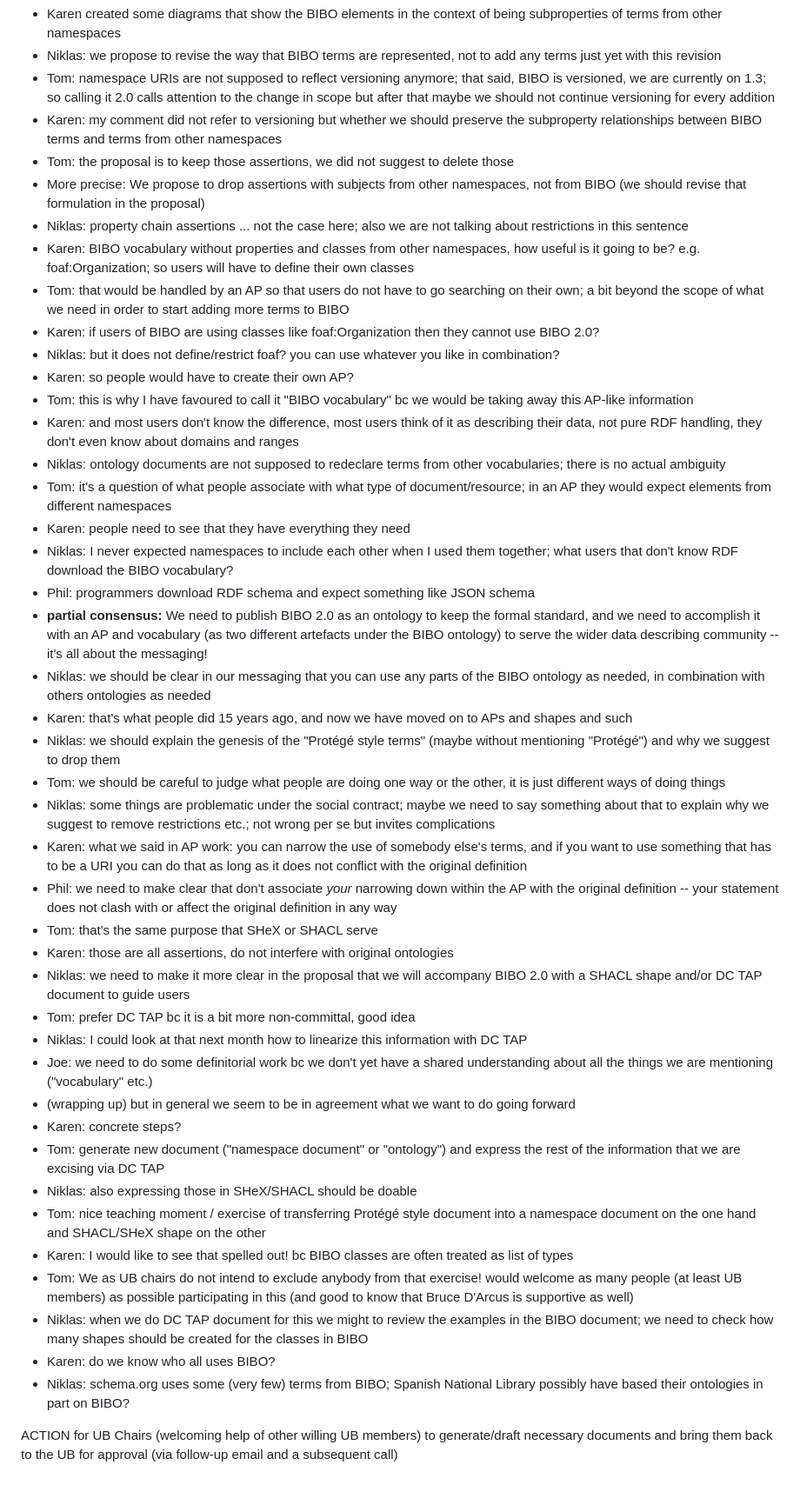
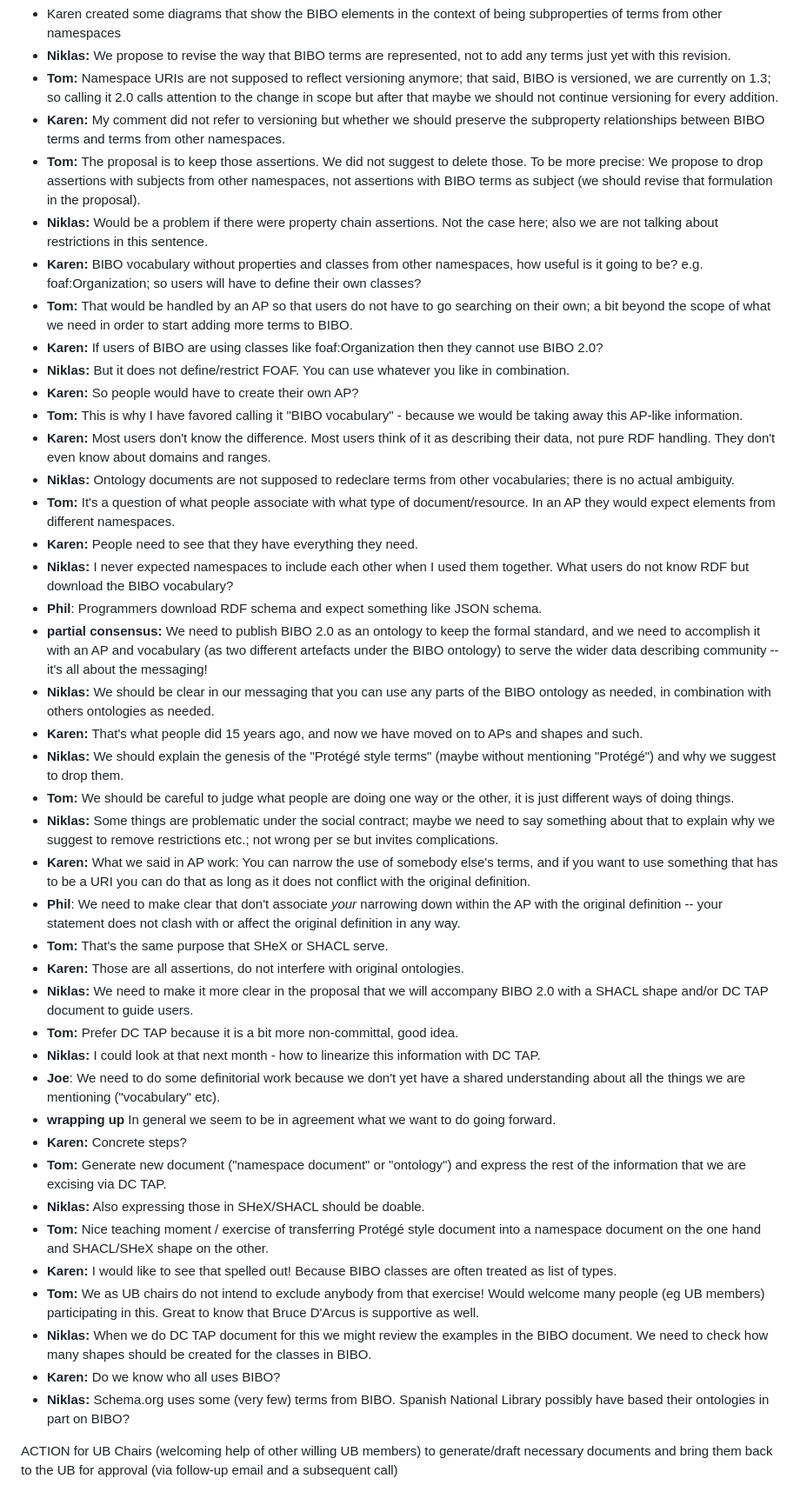
Before and after one commit to dcmi/bibo, a Markdown page: minutes/2026-02-17.bibo_documentation_call.md, the part around one of its changes. Shown at 87% size. Rendered like a GitHub page.

```diff
--- a/minutes/2026-02-17.bibo_documentation_call.md
+++ b/minutes/2026-02-17.bibo_documentation_call.md
@@ -50,45 +50,44 @@ Issues discussed on this call will be considered by the Usage Board before decid
 - Karen created some diagrams that show the BIBO elements in the context of being subproperties of terms from other namespaces
-- Niklas: we propose to revise the way that BIBO terms are represented, not to add any terms just yet with this revision
-- Tom: namespace URIs are not supposed to reflect versioning anymore; that said, BIBO is versioned, we are currently on 1.3; so calling it 2.0 calls attention to the change in scope but after that maybe we should not continue versioning for every addition
-- Karen: my comment did not refer to versioning but whether we should preserve the subproperty relationships between BIBO terms and terms from other namespaces
-- Tom: the proposal is to keep those assertions, we did not suggest to delete those
-- More precise: We propose to drop assertions with subjects from other namespaces, not from BIBO (we should revise that formulation in the proposal)
-- Niklas: property chain assertions ... not the case here; also we are not talking about restrictions in this sentence
-- Karen: BIBO vocabulary without properties and classes from other namespaces, how useful is it going to be? e.g. foaf:Organization; so users will have to define their own classes
-- Tom: that would be handled by an AP so that users do not have to go searching on their own; a bit beyond the scope of what we need in order to start adding more terms to BIBO
-- Karen: if users of BIBO are using classes like foaf:Organization then they cannot use BIBO 2.0?
-- Niklas: but it does not define/restrict foaf? you can use whatever you like in combination?
-- Karen: so people would have to create their own AP?
-- Tom: this is why I have favoured to call it "BIBO vocabulary" bc we would be taking away this AP-like information
-- Karen: and most users don't know the difference, most users think of it as describing their data, not pure RDF handling, they don't even know about domains and ranges
-- Niklas: ontology documents are not supposed to redeclare terms from other vocabularies; there is no actual ambiguity
-- Tom: it's a question of what people associate with what type of document/resource; in an AP they would expect elements from different namespaces
-- Karen: people need to see that they have everything they need
-- Niklas: I never expected namespaces to include each other when I used them together; what users that don't know RDF download the BIBO vocabulary?
-- Phil: programmers download RDF schema and expect something like JSON schema
-- **partial consensus:** We need to publish BIBO 2.0 as an ontology to keep the formal standard, and we need to accomplish it with an AP and vocabulary (as two different artefacts under the BIBO ontology) to serve the wider data describing community -- it's all about the messaging!
-- Niklas: we should be clear in our messaging that you can use any parts of the BIBO ontology as needed, in combination with others ontologies as needed
-- Karen: that's what people did 15 years ago, and now we have moved on to APs and shapes and such
-- Niklas: we should explain the genesis of the "Protégé style terms" (maybe without mentioning "Protégé") and why we suggest to drop them
-- Tom: we should be careful to judge what people are doing one way or the other, it is just different ways of doing things
-- Niklas: some things are problematic under the social contract; maybe we need to say something about that to explain why we suggest to remove restrictions etc.; not wrong per se but invites complications
-- Karen: what we said in AP work: you can narrow the use of somebody else's terms, and if you want to use something that has to be a URI you can do that as long as it does not conflict with the original definition
-- Phil: we need to make clear that don't associate _your_ narrowing down within the AP with the original definition -- your statement does not clash with or affect the original definition in any way
-- Tom: that's the same purpose that SHeX or SHACL serve
-- Karen: those are all assertions, do not interfere with original ontologies
-- Niklas: we need to make it more clear in the proposal that we will accompany BIBO 2.0 with a SHACL shape and/or DC TAP document to guide users
-- Tom: prefer DC TAP bc it is a bit more non-committal, good idea
-- Niklas: I could look at that next month how to linearize this information with DC TAP
-- Joe: we need to do some definitorial work bc we don't yet have a shared understanding about all the things we are mentioning ("vocabulary" etc.)
-- (wrapping up) but in general we seem to be in agreement what we want to do going forward
-- Karen: concrete steps?
-- Tom: generate new document ("namespace document" or "ontology") and express the rest of the information that we are excising via DC TAP
-- Niklas: also expressing those in SHeX/SHACL should be doable
-- Tom: nice teaching moment / exercise of transferring Protégé style document into a namespace document on the one hand and SHACL/SHeX shape on the other
-- Karen: I would like to see that spelled out! bc BIBO classes are often treated as list of types
-- Tom: We as UB chairs do not intend to exclude anybody from that exercise! would welcome as many people (at least UB members) as possible participating in this (and good to know that Bruce D'Arcus is supportive as well)
-- Niklas: when we do DC TAP document for this we might to review the examples in the BIBO document; we need to check how many shapes should be created for the classes in BIBO
-- Karen: do we know who all uses BIBO?
-- Niklas: schema.org uses some (very few) terms from BIBO; Spanish National Library possibly have based their ontologies in part on BIBO?
+- __Niklas:__ We propose to revise the way that BIBO terms are represented, not to add any terms just yet with this revision.
+- __Tom:__ Namespace URIs are not supposed to reflect versioning anymore; that said, BIBO is versioned, we are currently on 1.3; so calling it 2.0 calls attention to the change in scope but after that maybe we should not continue versioning for every addition.
+- __Karen:__ My comment did not refer to versioning but whether we should preserve the subproperty relationships between BIBO terms and terms from other namespaces.
+- __Tom:__ The proposal is to keep those assertions. We did not suggest to delete those. To be more precise: We propose to drop assertions with subjects from other namespaces, not assertions with BIBO terms as subject (we should revise that formulation in the proposal).
+- __Niklas:__ Would be a problem if there were property chain assertions. Not the case here; also we are not talking about restrictions in this sentence.
+- __Karen:__ BIBO vocabulary without properties and classes from other namespaces, how useful is it going to be? e.g. foaf:Organization; so users will have to define their own classes?
+- __Tom:__ That would be handled by an AP so that users do not have to go searching on their own; a bit beyond the scope of what we need in order to start adding more terms to BIBO.
+- __Karen:__ If users of BIBO are using classes like foaf:Organization then they cannot use BIBO 2.0?
+- __Niklas:__ But it does not define/restrict FOAF. You can use whatever you like in combination.
+- __Karen:__ So people would have to create their own AP?
+- __Tom:__ This is why I have favored calling it "BIBO vocabulary" - because we would be taking away this AP-like information.
+- __Karen:__ Most users don't know the difference. Most users think of it as describing their data, not pure RDF handling. They don't even know about domains and ranges.
+- __Niklas:__ Ontology documents are not supposed to redeclare terms from other vocabularies; there is no actual ambiguity.
+- __Tom:__ It's a question of what people associate with what type of document/resource. In an AP they would expect elements from different namespaces.
+- __Karen:__ People need to see that they have everything they need.
+- __Niklas:__ I never expected namespaces to include each other when I used them together. What users do not know RDF but download the BIBO vocabulary?
+- __Phil__: Programmers download RDF schema and expect something like JSON schema.
+- __partial consensus:__ We need to publish BIBO 2.0 as an ontology to keep the formal standard, and we need to accomplish it with an AP and vocabulary (as two different artefacts under the BIBO ontology) to serve the wider data describing community -- it's all about the messaging!
+- __Niklas:__ We should be clear in our messaging that you can use any parts of the BIBO ontology as needed, in combination with others ontologies as needed.
+- __Karen:__ That's what people did 15 years ago, and now we have moved on to APs and shapes and such.
+- __Niklas:__ We should explain the genesis of the "Protégé style terms" (maybe without mentioning "Protégé") and why we suggest to drop them.
+- __Tom:__ We should be careful to judge what people are doing one way or the other, it is just different ways of doing things.
+- __Niklas:__ Some things are problematic under the social contract; maybe we need to say something about that to explain why we suggest to remove restrictions etc.; not wrong per se but invites complications.
+- __Karen:__ What we said in AP work: You can narrow the use of somebody else's terms, and if you want to use something that has to be a URI you can do that as long as it does not conflict with the original definition.
+- __Phil__: We need to make clear that don't associate _your_ narrowing down within the AP with the original definition -- your statement does not clash with or affect the original definition in any way.
+- __Tom:__ That's the same purpose that SHeX or SHACL serve.
+- __Karen:__ Those are all assertions, do not interfere with original ontologies.
+- __Niklas:__ We need to make it more clear in the proposal that we will accompany BIBO 2.0 with a SHACL shape and/or DC TAP document to guide users.
+- __Tom:__ Prefer DC TAP because it is a bit more non-committal, good idea.
+- __Niklas:__ I could look at that next month - how to linearize this information with DC TAP.
+- __Joe__: We need to do some definitorial work because we don't yet have a shared understanding about all the things we are mentioning ("vocabulary" etc).
+- __wrapping up__ In general we seem to be in agreement what we want to do going forward.
+- __Karen:__ Concrete steps?
+- __Tom:__ Generate new document ("namespace document" or "ontology") and express the rest of the information that we are excising via DC TAP.
+- __Niklas:__ Also expressing those in SHeX/SHACL should be doable.
+- __Tom:__ Nice teaching moment / exercise of transferring Protégé style document into a namespace document on the one hand and SHACL/SHeX shape on the other.
+- __Karen:__ I would like to see that spelled out! Because BIBO classes are often treated as list of types.
+- __Tom:__ We as UB chairs do not intend to exclude anybody from that exercise! Would welcome many people (eg UB members) participating in this. Great to know that Bruce D'Arcus is supportive as well.
+- __Niklas:__ When we do DC TAP document for this we might review the examples in the BIBO document. We need to check how many shapes should be created for the classes in BIBO.
+- __Karen:__ Do we know who all uses BIBO?
+- __Niklas:__ Schema.org uses some (very few) terms from BIBO. Spanish National Library possibly have based their ontologies in part on BIBO?
 
 ACTION for UB Chairs (welcoming help of other willing UB members) to generate/draft necessary documents and bring them back to the UB for approval (via follow-up email and a subsequent call)
```
Also changed, not shown: other parts of minutes/2026-02-17.bibo_documentation_call.md (+7 -7 lines).
